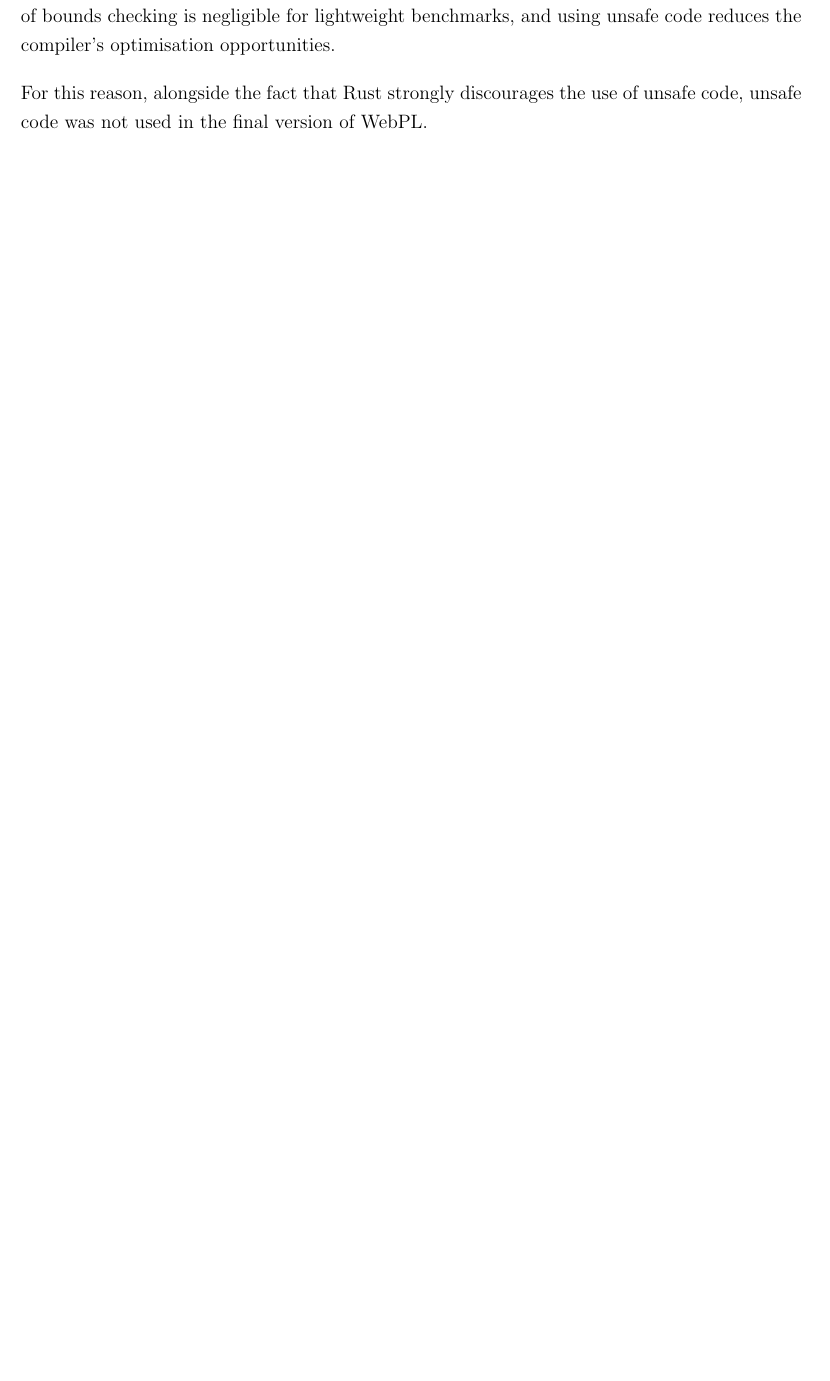
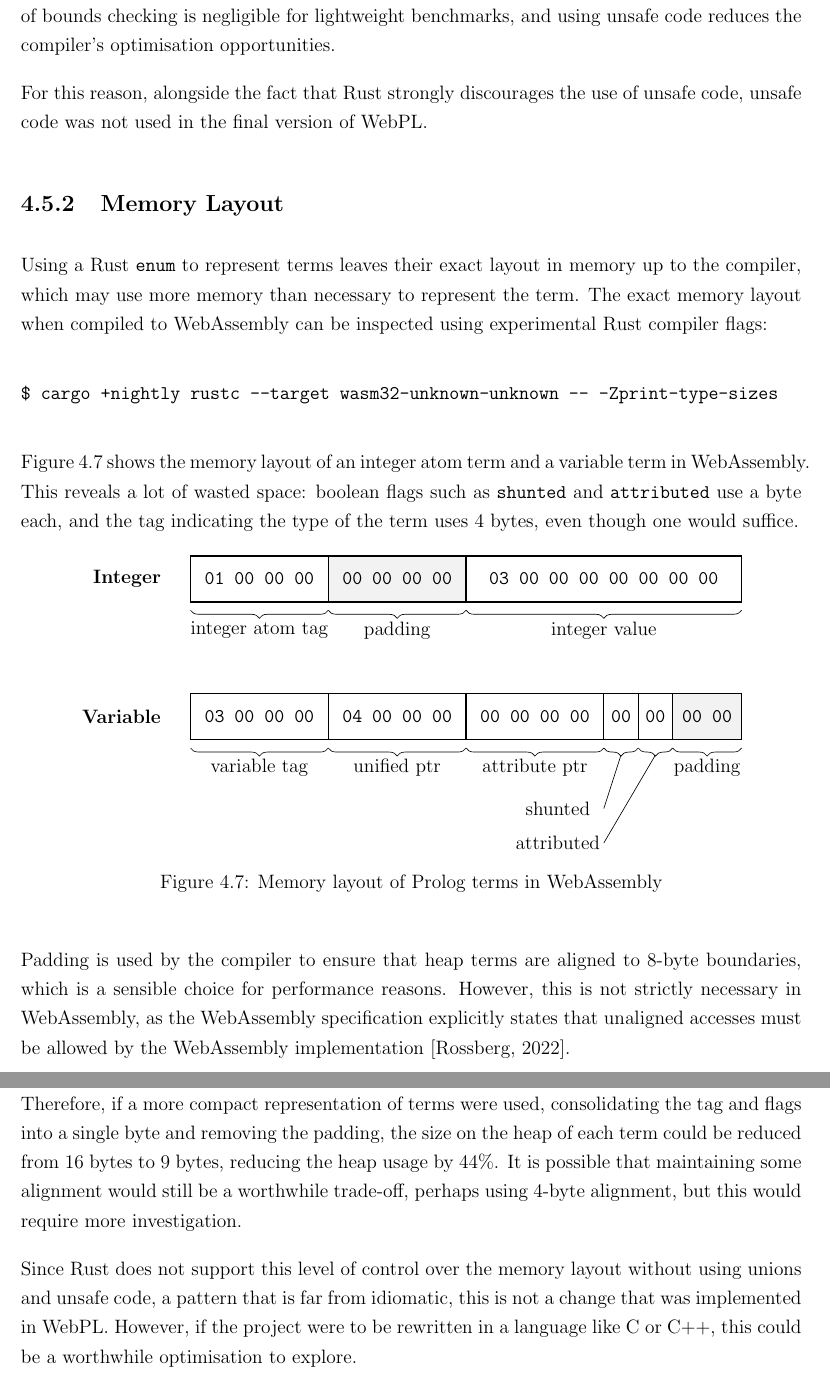
Before and after one commit to w-henderson/WebPL, a LaTeX thesis (docs/dissertation/dissertation.tex, which reads docs/dissertation/08evaluation.tex): part of page 58 of 67 before the commit and two parts of pages 58 and 59 of 68 after it, the two joined at a grey line, cut so that both start at the same text, the shorter picture padded with empty space. Compiled offline with pdfLaTeX.

Commit message:
memory layout evaluation

```diff
--- a/docs/dissertation/08evaluation.tex
+++ b/docs/dissertation/08evaluation.tex
@@ -251,3 +251,74 @@ Figure \ref{fig:unsafe} shows the relative execution time of each benchmark when
 The results are not consistent across benchmarks -- the more heavyweight benchmarks, such as \texttt{fib}, \texttt{queens\_8}, and \texttt{tak}, show a performance improvement of up to 10\% lower execution time, while the lighter benchmarks, such as \texttt{divide10}, \texttt{ops8}, and \texttt{times10}, show a performance degradation of up to 20\% higher execution time. This is likely due to the fact that the overhead of bounds checking is negligible for lightweight benchmarks, and using unsafe code reduces the compiler's optimisation opportunities.
 
 For this reason, alongside the fact that Rust strongly discourages the use of unsafe code, unsafe code was not used in the final version of WebPL.
+
+\subsection{Memory Layout}
+
+Using a Rust \texttt{enum} to represent terms leaves their exact layout in memory up to the compiler, which may use more memory than necessary to represent the term. The exact memory layout when compiled to WebAssembly can be inspected using experimental Rust compiler flags:
+
+\begin{verbatim}
+$ cargo +nightly rustc --target wasm32-unknown-unknown -- -Zprint-type-sizes
+\end{verbatim}
+
+Figure \ref{fig:memory-layout-wasm} shows the memory layout of an integer atom term and a variable term in WebAssembly. This reveals a lot of wasted space: boolean flags such as \texttt{shunted} and \texttt{attributed} use a byte each, and the tag indicating the type of the term uses 4 bytes, even though one would suffice.
+
+\begin{figure}[H]
+\centering
+\begin{tikzpicture}
+
+\fill[thick, black!5] (3,0) rectangle (6,1);
+\draw[thick] (0,0) rectangle (12,1);
+
+\draw[thick] (3,0) -- (3,1);
+\draw[thick] (6,0) -- (6,1);
+
+\node at (1.5,0.5) {\texttt{01 00 00 00}};
+\node at (4.5,0.5) {\texttt{00 00 00 00}};
+\node at (9,0.5) {\texttt{03 00 00 00 00 00 00 00}};
+
+\draw [decorate,decoration={brace,amplitude=5pt,mirror,raise=1ex}] (0,0) -- (3,0) node[midway,yshift=-1.5em]{integer atom tag};
+\draw [decorate,decoration={brace,amplitude=5pt,mirror,raise=1ex}] (3,0) -- (6,0) node[midway,yshift=-1.5em]{padding};
+\draw [decorate,decoration={brace,amplitude=5pt,mirror,raise=1ex}] (6,0) -- (12,0) node[midway,yshift=-1.5em]{integer value};
+
+\fill[thick, black!5] (10.5,-3) rectangle (12,-2);
+\draw[thick] (0,-3) rectangle (12,-2);
+
+\draw[thick] (3,-3) -- (3,-2);
+\draw[thick] (6,-3) -- (6,-2);
+\draw[thick] (9,-3) -- (9,-2);
+\draw[thick] (9.75,-3) -- (9.75,-2);
+\draw[thick] (10.5,-3) -- (10.5,-2);
+
+\node at (1.5,-2.5) {\texttt{03 00 00 00}};
+\node at (4.5,-2.5) {\texttt{04 00 00 00}};
+\node at (7.5,-2.5) {\texttt{00 00 00 00}};
+\node at (9.375,-2.5) {\texttt{00}};
+\node at (10.125,-2.5) {\texttt{00}};
+\node at (11.25,-2.5) {\texttt{00 00}};
+
+\draw [decorate,decoration={brace,amplitude=5pt,mirror,raise=1ex}] (0,-3) -- (3,-3) node[midway,yshift=-1.5em]{variable tag};
+\draw [decorate,decoration={brace,amplitude=5pt,mirror,raise=1ex}] (3,-3) -- (6,-3) node[midway,yshift=-1.5em]{unified ptr};
+\draw [decorate,decoration={brace,amplitude=5pt,mirror,raise=1ex}] (6,-3) -- (9,-3) node[midway,yshift=-1.5em]{attribute ptr};
+\draw [decorate,decoration={brace,amplitude=5pt,mirror,raise=1ex}] (9,-3) -- (9.75,-3) node[midway,yshift=-1.5em]{};
+\draw [decorate,decoration={brace,amplitude=5pt,mirror,raise=1ex}] (9.75,-3) -- (10.5,-3) node[midway,yshift=-1.5em]{};
+\draw [decorate,decoration={brace,amplitude=5pt,mirror,raise=1ex}] (10.5,-3) -- (12,-3) node[midway,yshift=-1.5em]{padding};
+
+\node (S) at (8,-4.5) {shunted};
+\node (A) at (8,-5.25) {attributed};
+
+\draw (9,-4.5) -- (9.375,-3.333);
+\draw (9,-5.25) -- (10.125,-3.333);
+
+\node at (-0.5,0.5) [anchor=east] {\bf Integer};
+\node at (-0.5,-2.5) [anchor=east] {\bf Variable};
+
+\end{tikzpicture}
+\caption{Memory layout of Prolog terms in WebAssembly}
+\label{fig:memory-layout-wasm}
+\end{figure}
+
+Padding is used by the compiler to ensure that heap terms are aligned to 8-byte boundaries, which is a sensible choice for performance reasons. However, this is not strictly necessary in WebAssembly, as the WebAssembly specification explicitly states that unaligned accesses must be allowed by the WebAssembly implementation \cite{rossbergWebAssemblyCoreSpecification2022}.
+
+Therefore, if a more compact representation of terms were used, consolidating the tag and flags into a single byte and removing the padding, the size on the heap of each term could be reduced from 16 bytes to 9 bytes, reducing the heap usage by 44\%. It is possible that maintaining some alignment would still be a worthwhile trade-off, perhaps using 4-byte alignment, but this would require more investigation.
+
+Since Rust does not support this level of control over the memory layout without using unions and unsafe code, a pattern that is far from idiomatic, this is not a change that was implemented in WebPL. However, if the project were to be rewritten in a language like C or C++, this could be a worthwhile optimisation to explore.
```
Also changed, not shown: docs/dissertation/07implementation.tex (+1 -1 lines).
